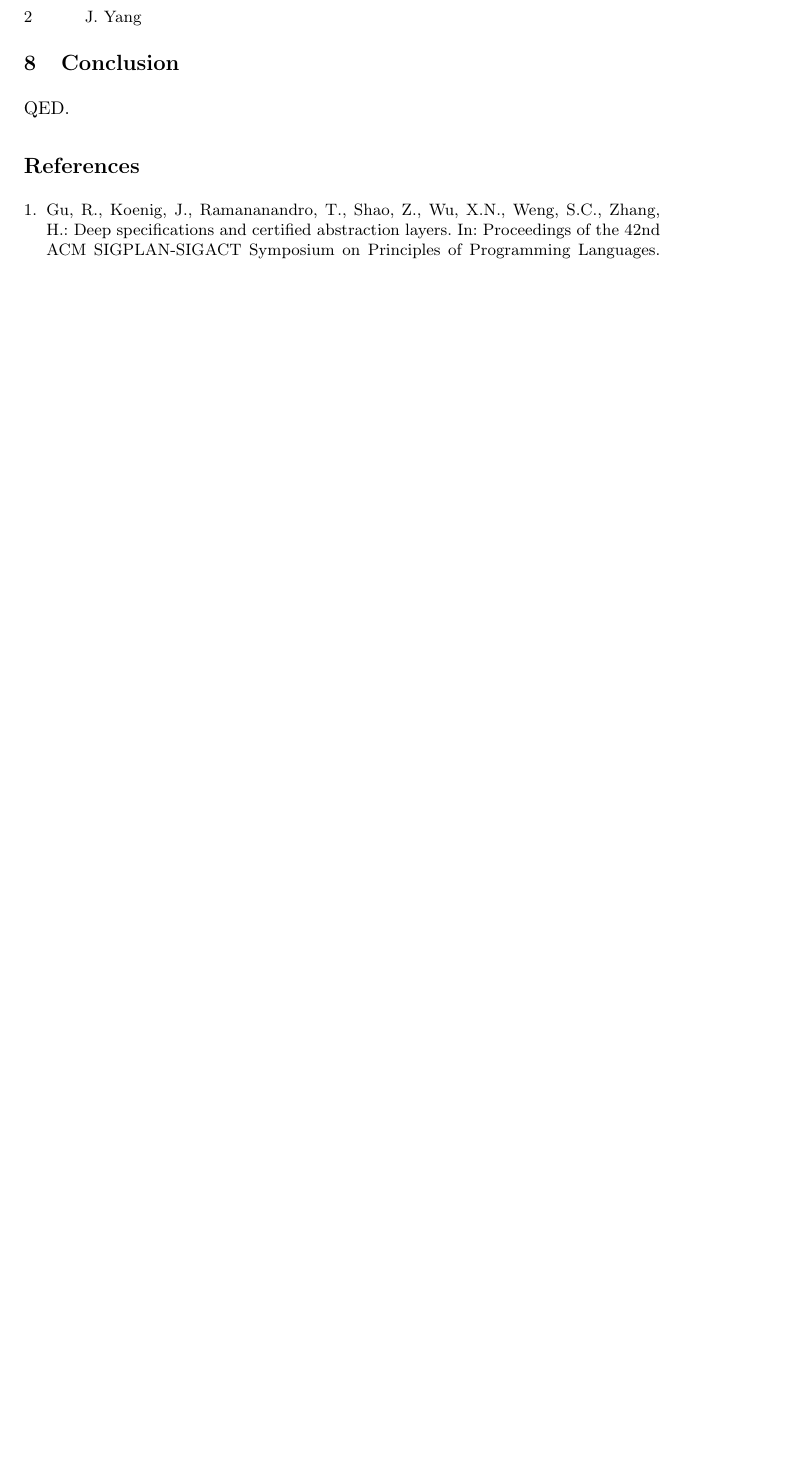
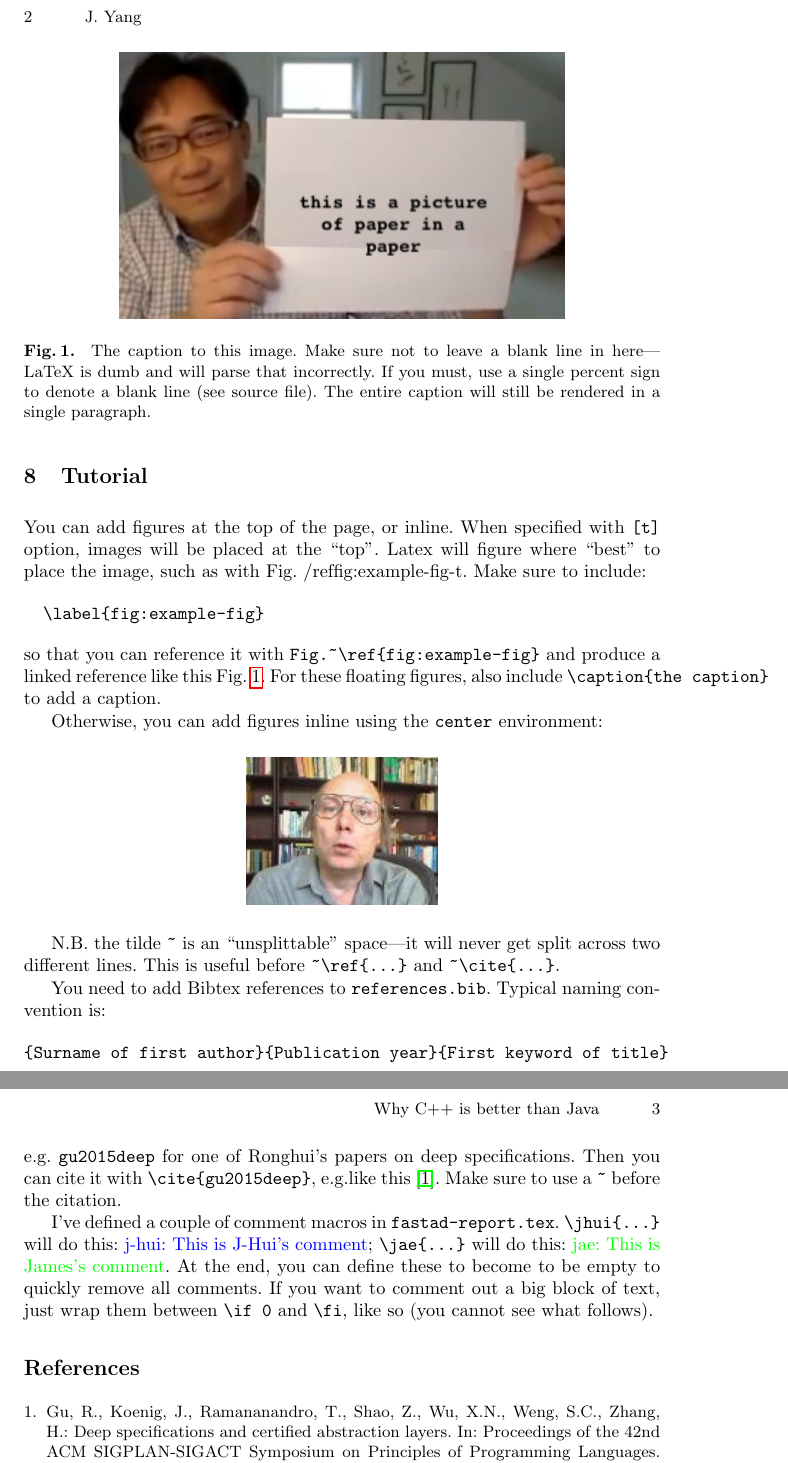
Before and after one commit to JamesYang007/FastAD-Report, a LaTeX paper (fastad-report.tex, which reads tutorial.tex): part of page 2 of 2 before the commit and two parts of pages 2 and 3 of 3 after it, the two joined at a grey line, cut so that both start at the same text, the shorter picture padded with empty space. Compiled offline with pdfLaTeX.

Commit message:
more tutorial stuff

```diff
--- a/fastad-report.tex
+++ b/fastad-report.tex
@@ -8,6 +8,8 @@
 
 \usepackage{hyperref} % Hyperlinks
 \renewcommand\UrlFont{\color{blue}\rmfamily}
+
+\usepackage{verbatim} % Verbatim, e.g. \verb|text|
 
 % \usepackage{fancyhdr}
 % \usepackage[normalem]{ulem}
@@ -62,7 +64,7 @@
 
 %%%%%%%% COMMENTS %%%%%%%%
 
-\newcommand{\jae}[1]{\textcolor{orange} {RG: #1}}
+\newcommand{\jae}[1]{\textcolor{green} {jae: #1}}
 \newcommand{\jhui}[1]{\textcolor{blue} {j-hui: #1}}
 \newcommand{\todo}[1]{\textcolor{red}{#1}}
 \newcommand{\cucomment}[1]{}
--- a/tutorial.tex
+++ b/tutorial.tex
@@ -1,4 +1,58 @@
 \section{Tutorial}
 
-I'll write some stuff here later for common LaTeX shenanigans.
-Here is a dummy citation~\cite{gu2015certified}.
+\begin{figure}[t]
+\centering
+\includegraphics[width=0.7\columnwidth]{figs/figure}
+\caption{
+  The caption to this image.
+  Make sure not to leave a blank line in here---LaTeX is dumb and will parse
+  that incorrectly.
+  %
+  If you must, use a single percent sign to denote a blank line (see source
+  file). The entire caption will still be rendered in a single paragraph.
+}
+\label{fig:example-fig-t}
+\end{figure}
+
+You can add figures at the top of the page, or inline. When specified with
+\verb|[t]| option, images will be placed at the ``top''. Latex will figure where
+``best'' to place the image, such as with Fig.~/ref{fig:example-fig-t}.
+Make sure to include:
+\begin{verbatim}
+  \label{fig:example-fig}
+\end{verbatim}
+so that you can reference it with \verb|Fig.~\ref{fig:example-fig}|
+and produce a linked reference like this Fig.~\ref{fig:example-fig-t}.
+For these floating figures, also include \verb|\caption{the caption}| to add a
+caption.
+
+Otherwise, you can add figures inline using the \verb|center| environment:
+
+\begin{center}
+\includegraphics[width=0.3\columnwidth]{figs/figure2}
+\end{center}
+
+N.B. the tilde \verb|~| is an ``unsplittable'' space---it will never get
+split across two different lines. This is useful before \verb|~\ref{...}|
+and \verb|~\cite{...}|.
+
+You need to add Bibtex references to \verb|references.bib|. Typical naming
+convention is:
+\begin{verbatim}
+{Surname of first author}{Publication year}{First keyword of title}
+\end{verbatim}
+e.g. \verb|gu2015deep| for one of Ronghui's papers on deep specifications.
+Then you can cite it with \verb|\cite{gu2015deep}|,
+e.g.like this~\cite{gu2015deep}.
+Make sure to use a \verb|~| before the citation.
+
+I've defined a couple of comment macros in \verb|fastad-report.tex|.
+\verb|\jhui{...}| will do this: \jhui{This is J-Hui's comment};
+\verb|\jae{...}| will do this: \jae{This is James's comment}.
+At the end, you can define these to become to be empty to quickly remove all
+comments.
+If you want to comment out a big block of text, just wrap them between
+\verb|\if 0| and \verb|\fi|, like so (you cannot see what follows).
+\if 0
+C++ is not a programmer-friendly language.
+\fi
```
Also changed, not shown: references.bib (+1 -1 lines), figs/figure.png (added), figs/figure2.png (added), fastad-report.tex (4 more changed lines).
